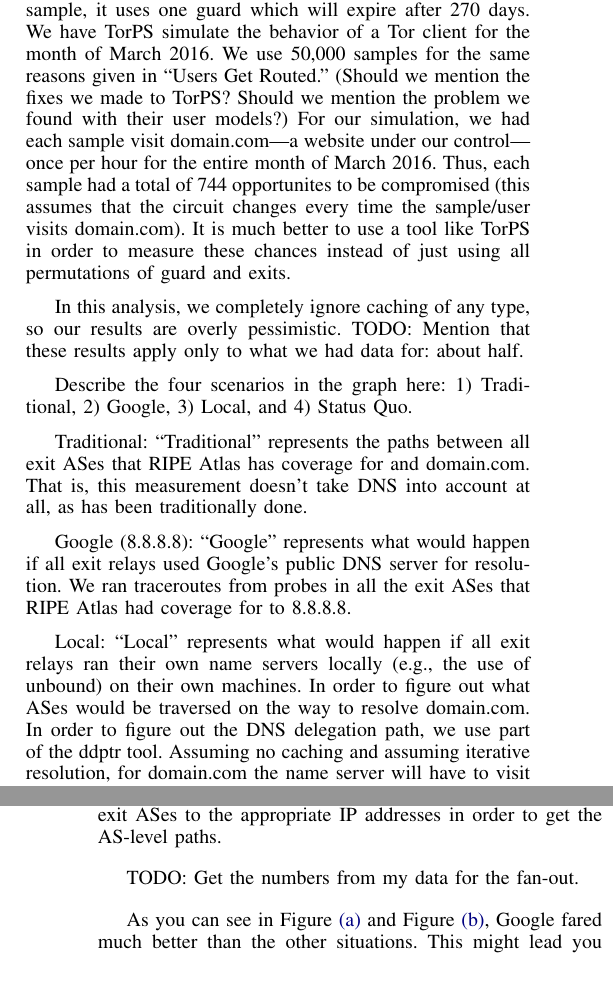
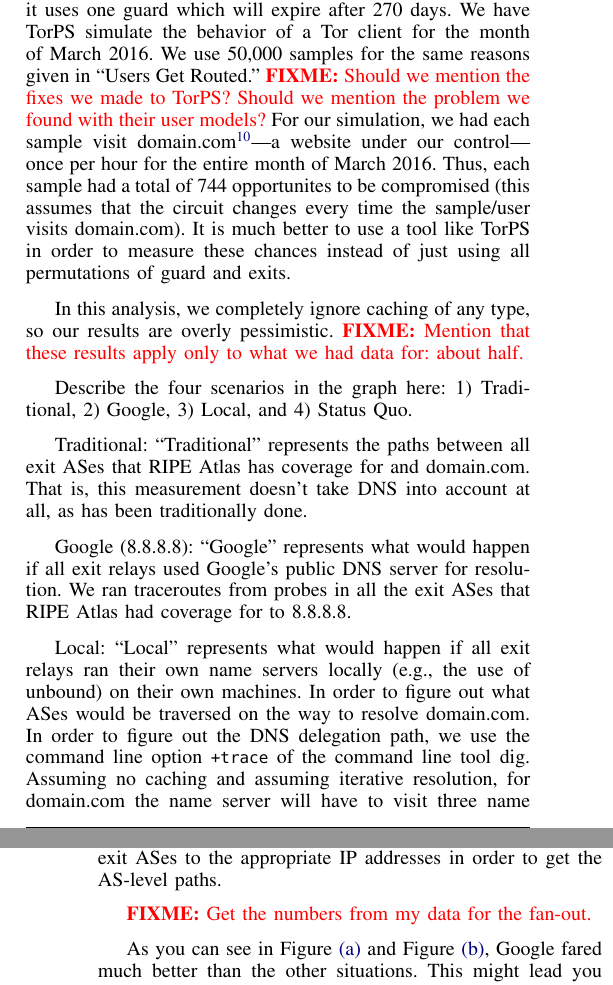
Before and after one commit to NullHypothesis/tor-dns, a LaTeX paper (paper/paper.tex, which reads paper/internet-scale.tex): two parts of the columns of pages 9 and 10 of 11, joined at a grey line, cut so that both start at the same text. Compiled offline with pdfLaTeX.

Commit message:
Refactor section.
- Add references.
- Introduce subsection titles for better structure.
- Add some FIXMEs.

```diff
--- a/paper/internet-scale.tex
+++ b/paper/internet-scale.tex
@@ -102,18 +104,18 @@ That is, it gives us realistic combinations of guards and exits based on the sta
 Tor network for a given time. TorPS is based on Tor version X. For each sample, it uses
 one guard which will expire after 270 days. We have TorPS simulate the behavior of a Tor
 client for the month of March 2016. We use 50,000 samples for the same reasons given in
-``Users Get Routed.'' (Should we mention the fixes we made to TorPS? Should we mention
-the problem we found with their user models?) For our simulation, we had each sample
-visit domain.com---a website under our control---once per hour for the entire
-month of March 2016. Thus, each sample had a total of 744 opportunites to be
+``Users Get Routed.'' \fixme{Should we mention the fixes we made to TorPS? Should we mention
+the problem we found with their user models?} For our simulation, we had each sample
+visit domain.com\footnote{We redacted the real domain to anonymize our
+submission.}---a website under our control---once per hour for the entire month
+of March 2016.  Thus, each sample had a total of 744 opportunites to be
 compromised (this assumes that the circuit changes every time the sample/user
-visits domain.com). It is much better to use a tool like TorPS in order to
-measure these chances instead of just using all permutations of guard and
-exits.
+visits domain.com).  It is much better to use a tool like TorPS in order to
+measure these chances instead of just using all permutations of guard and exits.
 
 In this analysis, we completely ignore caching of any type, so our results are overly
-pessimistic. TODO: Mention that these results apply only to what we had data for: about
-half.
+pessimistic. \fixme{Mention that these results apply only to what we had data for: about
+half.}
 
 Describe the four scenarios in the graph here: 1) Traditional, 2) Google, 3) Local, and
 4) Status Quo.
@@ -129,7 +131,8 @@ ASes that RIPE Atlas had coverage for to 8.8.8.8.
 Local: ``Local'' represents what would happen if all exit relays ran their own name
 servers locally (e.g., the use of unbound) on their own machines. In order to figure out
 what ASes would be traversed on the way to resolve domain.com. In order to figure out the
-DNS delegation path, we use part of the ddptr tool. Assuming no caching and assuming
+DNS delegation path, we use the command line option \texttt{+trace} of the
+command line tool dig. Assuming no caching and assuming
 iterative resolution, for domain.com the name server will have to visit three name servers:
 a root name server, a top level domain name server, and a second level domain name server.
 
@@ -141,7 +144,7 @@ in order to figure out the IP addresses of the name servers that the exit relays
 using. We then performed traceroutes from the exit ASes to the appropriate IP addresses
 in order to get the AS-level paths.
 
-TODO: Get the numbers from my data for the fan-out.
+\fixme{Get the numbers from my data for the fan-out.}
 
 As you can see in Figure~\subref{fig:compromised-streams} and
 Figure~\subref{fig:time-until-compromise},
```
Also changed, not shown: paper/references.bib (+6 -0 lines), paper/internet-scale.tex (24 more changed lines).
